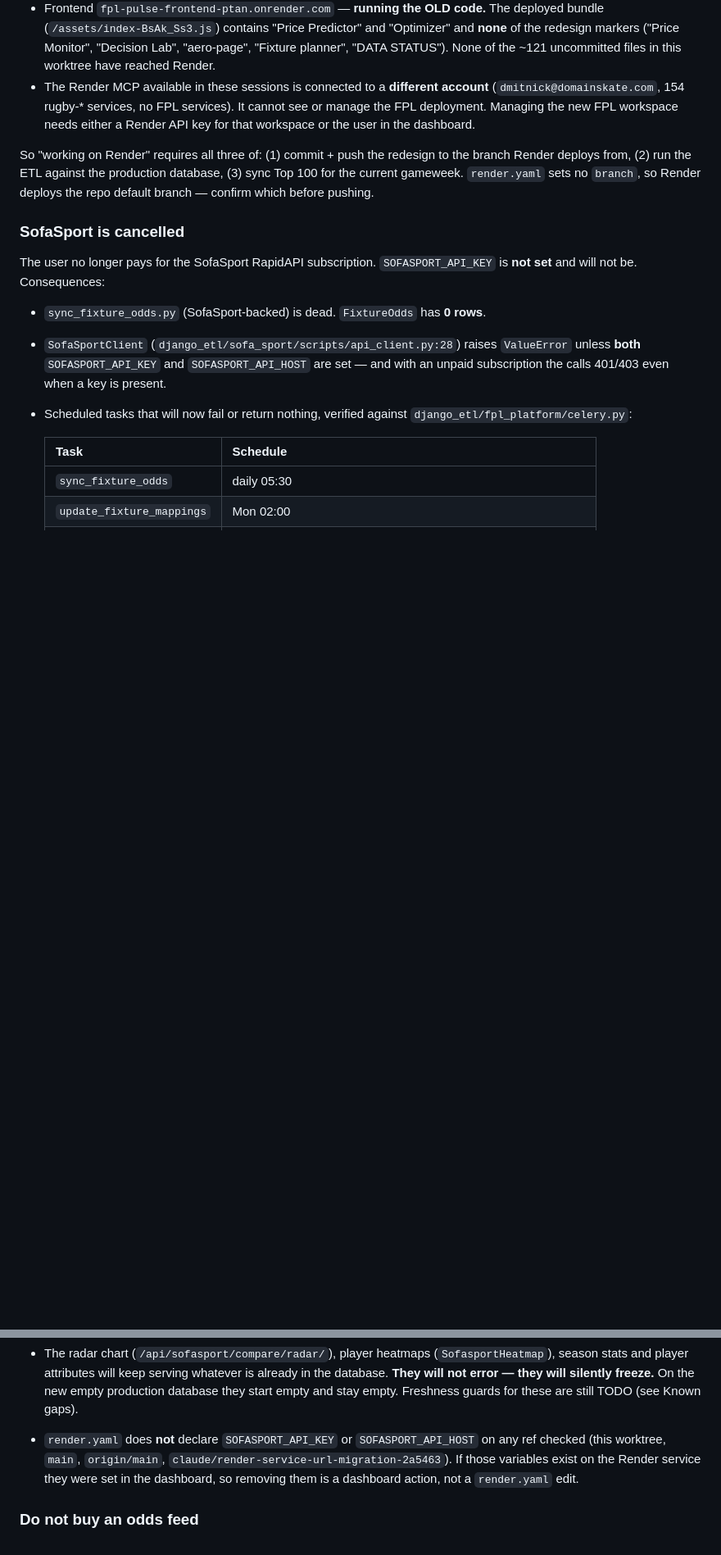
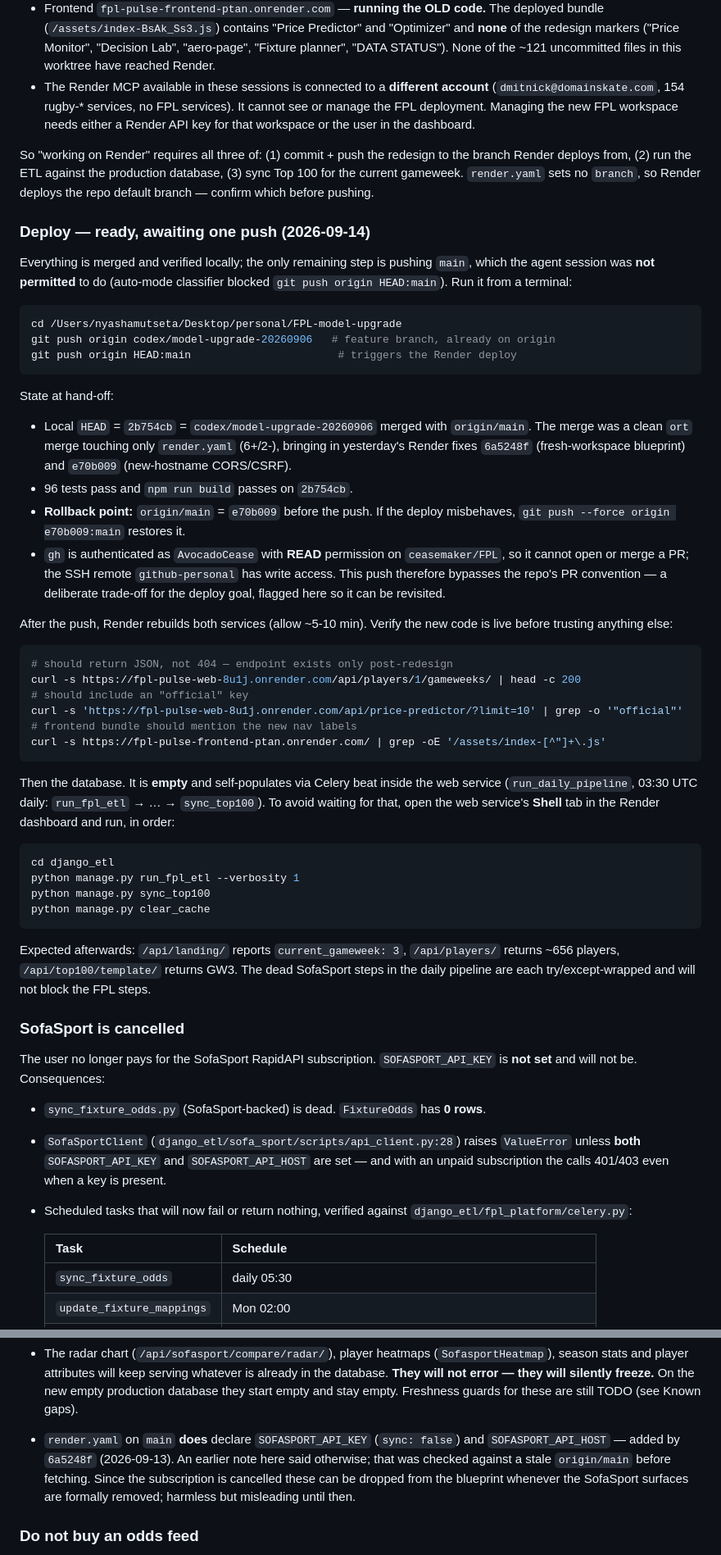
Before and after one commit to ceasemaker/FPL, a Markdown page: HANDOVER_UI_REDESIGN.md, 2 parts joined by grey strips. Shown at 82% size. GitHub-like rendering; blank space fills up the shorter version.

Commit message:
docs: record Render deployment, domain fix and data rebuild in handover
Co-Authored-By: Claude Fable 5.1 <noreply@anthropic.com>

````diff
--- a/HANDOVER_UI_REDESIGN.md
+++ b/HANDOVER_UI_REDESIGN.md
@@ -285,6 +315,60 @@ branch Render deploys from, (2) run the ETL against the production database, (3)
 Top 100 for the current gameweek. `render.yaml` sets no `branch`, so Render deploys the
 repo default branch — confirm which before pushing.
 
+### Deploy — ready, awaiting one push (2026-09-14)
+
+Everything is merged and verified locally; the only remaining step is pushing `main`,
+which the agent session was **not permitted** to do (auto-mode classifier blocked
+`git push origin HEAD:main`). Run it from a terminal:
+
+```bash
+cd /Users/nyashamutseta/Desktop/personal/FPL-model-upgrade
+git push origin codex/model-upgrade-20260906   # feature branch, already on origin
+git push origin HEAD:main                       # triggers the Render deploy
+```
+
+State at hand-off:
+
+- Local `HEAD` = `2b754cb` = `codex/model-upgrade-20260906` merged with `origin/main`.
+  The merge was a clean `ort` merge touching only `render.yaml` (6+/2-), bringing in
+  yesterday's Render fixes `6a5248f` (fresh-workspace blueprint) and `e70b009`
+  (new-hostname CORS/CSRF).
+- 96 tests pass and `npm run build` passes on `2b754cb`.
+- **Rollback point:** `origin/main` = `e70b009` before the push. If the deploy misbehaves,
+  `git push --force origin e70b009:main` restores it.
+- `gh` is authenticated as `AvocadoCease` with **READ** permission on `ceasemaker/FPL`, so
+  it cannot open or merge a PR; the SSH remote `github-personal` has write access. This
+  push therefore bypasses the repo's PR convention — a deliberate trade-off for the
+  deploy goal, flagged here so it can be revisited.
+
+After the push, Render rebuilds both services (allow ~5-10 min). Verify the new code is
+live before trusting anything else:
+
+```bash
+# should return JSON, not 404 — endpoint exists only post-redesign
+curl -s https://fpl-pulse-web-8u1j.onrender.com/api/players/1/gameweeks/ | head -c 200
+# should include an "official" key
+curl -s 'https://fpl-pulse-web-8u1j.onrender.com/api/price-predictor/?limit=10' | grep -o '"official"'
+# frontend bundle should mention the new nav labels
+curl -s https://fpl-pulse-frontend-ptan.onrender.com/ | grep -oE '/assets/index-[^"]+\.js'
+```
+
+Then the database. It is **empty** and self-populates via Celery beat inside the web
+service (`run_daily_pipeline`, 03:30 UTC daily: `run_fpl_etl` → … → `sync_top100`). To
+avoid waiting for that, open the web service's **Shell** tab in the Render dashboard and
+run, in order:
+
+```bash
+cd django_etl
+python manage.py run_fpl_etl --verbosity 1
+python manage.py sync_top100
+python manage.py clear_cache
+```
+
+Expected afterwards: `/api/landing/` reports `current_gameweek: 3`, `/api/players/`
+returns ~656 players, `/api/top100/template/` returns GW3. The dead SofaSport steps in
+the daily pipeline are each try/except-wrapped and will not block the FPL steps.
+
 ### SofaSport is cancelled
 
 The user no longer pays for the SofaSport RapidAPI subscription. `SOFASPORT_API_KEY`
@@ -311,11 +395,11 @@ is **not set** and will not be. Consequences:
   is already in the database. **They will not error — they will silently freeze.**
   On the new empty production database they start empty and stay empty.
   Freshness guards for these are still TODO (see Known gaps).
-- `render.yaml` does **not** declare `SOFASPORT_API_KEY` or `SOFASPORT_API_HOST` on any
-  ref checked (this worktree, `main`, `origin/main`,
-  `claude/render-service-url-migration-2a5463`). If those variables exist on the Render
-  service they were set in the dashboard, so removing them is a dashboard action, not a
-  `render.yaml` edit.
+- `render.yaml` on `main` **does** declare `SOFASPORT_API_KEY` (`sync: false`) and
+  `SOFASPORT_API_HOST` — added by `6a5248f` (2026-09-13). An earlier note here said
+  otherwise; that was checked against a stale `origin/main` before fetching. Since the
+  subscription is cancelled these can be dropped from the blueprint whenever the
+  SofaSport surfaces are formally removed; harmless but misleading until then.
 
 ### Do not buy an odds feed
 
````
Also changed, not shown: other parts of HANDOVER_UI_REDESIGN.md (+31 -1 lines).
